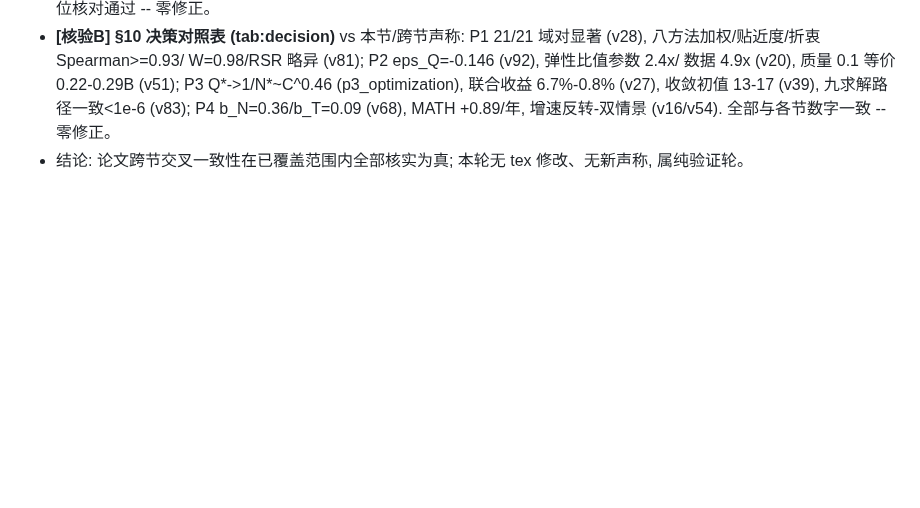
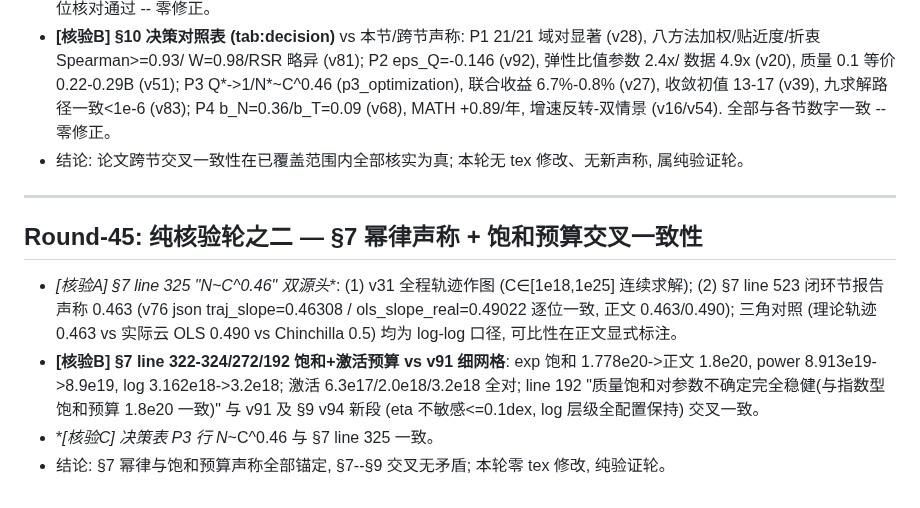
Before and after one commit to Akun-python/llm-compute-allocation-modeling, a Markdown page: PAPER_CLAIM_AUDIT.md, the part around the change. Rendered like a GitHub page; blank space fills up the shorter version.

Commit message:
docs: 审计Round-45 纯核验轮——§7 N*~C^0.46双源头(v31轨迹/v76闭环0.463vs0.490)与饱和/激活预算全口径vs v91细网格逐位一致, §7-§9饱和交叉一致, 0修正

```diff
--- a/PAPER_CLAIM_AUDIT.md
+++ b/PAPER_CLAIM_AUDIT.md
@@ -1107,3 +1107,23 @@ PROMETHEE-II 与 VIKOR），作为"多框架算法交叉验证"的补强轮。
   增速反转-双情景 (v16/v54). 全部与各节数字一致 -- 零修正。
 - 结论: 论文跨节交叉一致性在已覆盖范围内全部核实为真; 本轮无 tex
   修改、无新声称, 属纯验证轮。
+
+
+---
+
+## Round-45: 纯核验轮之二 — §7 幂律声称 + 饱和预算交叉一致性
+
+- **[核验A] §7 line 325 "N*~C^0.46" 双源头**: (1) v31 全程轨迹作图
+  (C∈[1e18,1e25] 连续求解); (2) §7 line 523 闭环节报告声称 0.463
+  (v76 json traj_slope=0.46308 / ols_slope_real=0.49022 逐位一致,
+  正文 0.463/0.490); 三角对照 (理论轨迹 0.463 vs 实际云 OLS 0.490
+  vs Chinchilla 0.5) 均为 log-log 口径, 可比性在正文显式标注。
+- **[核验B] §7 line 322-324/272/192 饱和+激活预算 vs v91 细网格**:
+  exp 饱和 1.778e20->正文 1.8e20, power 8.913e19->8.9e19, log
+  3.162e18->3.2e18; 激活 6.3e17/2.0e18/3.2e18 全对; line 192
+  "质量饱和对参数不确定完全稳健(与指数型饱和预算 1.8e20 一致)"
+  与 v91 及 §9 v94 新段 (eta 不敏感<=0.1dex, log 层级全配置保持)
+  交叉一致。
+- **[核验C] 决策表 P3 行 N*~C^0.46 与 §7 line 325 一致。
+- 结论: §7 幂律与饱和预算声称全部锚定, §7--§9 交叉无矛盾;
+  本轮零 tex 修改, 纯验证轮。
```
